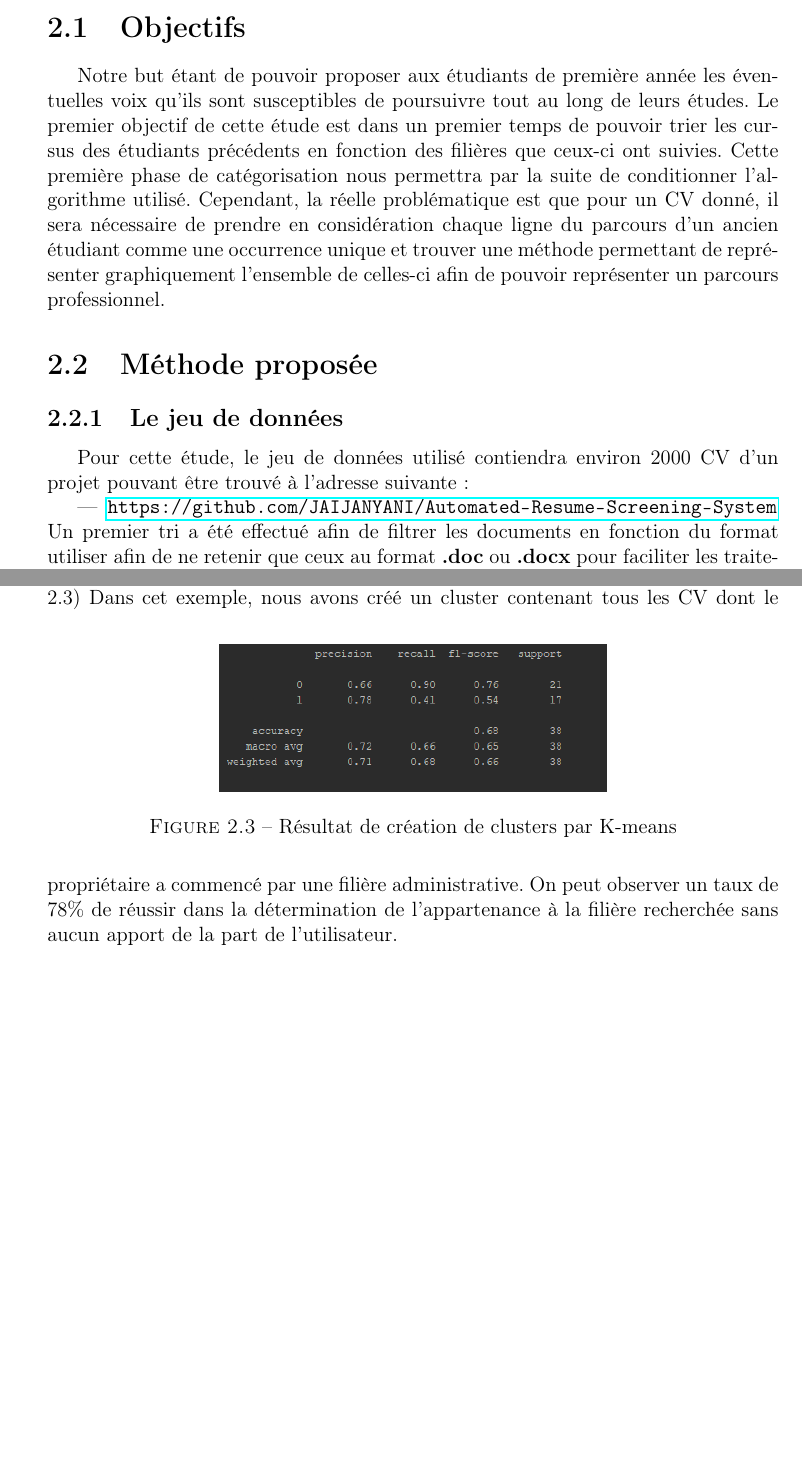
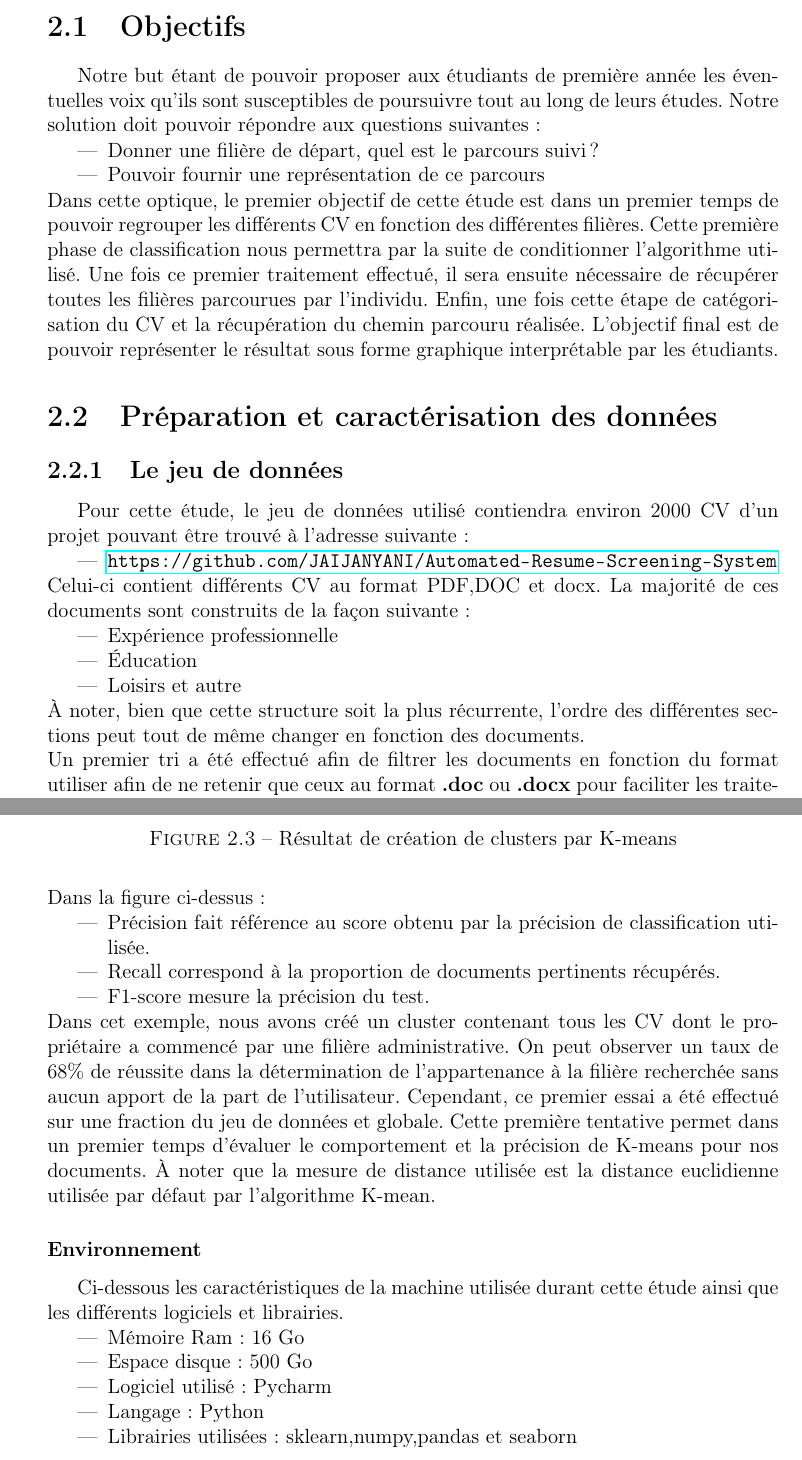
Before and after one commit to MichanolNathan/Memoire, a LaTeX document (memoire.tex, which reads Implementation.tex): two parts of pages 27 and 29 of 33 before the commit and two parts of pages 27 and 30 of 33 after it, joined at a grey line, cut so that both start at the same text, the shorter picture padded with empty space. Compiled offline with pdfLaTeX.

Commit message:
Prise en compte des remarques pour la partie implementation, corrections des fautes sur les deux parties

```diff
--- a/Implementation.tex
+++ b/Implementation.tex
@@ -4,14 +4,24 @@
 
 \section{Objectifs}
 
-Notre but étant de pouvoir proposer aux étudiants de première année les éventuelles voix qu'ils sont susceptibles de poursuivre tout au long de leurs études. Le premier objectif de cette étude est dans un premier temps de pouvoir trier les cursus des étudiants précédents en fonction des filières que ceux-ci ont suivies. Cette première phase de catégorisation nous permettra par la suite de conditionner l'algorithme utilisé. Cependant, la réelle problématique est que pour un CV donné, il sera nécessaire de prendre en considération chaque ligne du parcours d'un ancien étudiant comme une occurrence unique et trouver une méthode permettant de représenter graphiquement l'ensemble de celles-ci afin de pouvoir représenter un parcours professionnel.
+Notre but étant de pouvoir proposer aux étudiants de première année les éventuelles voix qu'ils sont susceptibles de poursuivre tout au long de leurs études. Notre solution doit pouvoir répondre aux questions suivantes : \begin{itemize}
+\item Donner une filière de départ, quel est le parcours suivi ?
+\item Pouvoir fournir une représentation de ce parcours
+\end{itemize}
+Dans cette optique, le premier objectif de cette étude est dans un premier temps de pouvoir regrouper les différents CV en fonction des différentes filières. Cette première phase de classification nous permettra par la suite de conditionner l'algorithme utilisé. Une fois ce premier traitement effectué, il sera ensuite nécessaire de récupérer toutes les filières parcourues par l'individu. Enfin, une fois cette étape de catégorisation du CV et la récupération du chemin parcouru réalisée. L'objectif final est de pouvoir représenter le résultat sous forme graphique interprétable par les étudiants.
 
-\section{Méthode proposée}
+\section{Préparation et caractérisation des données}
 
 \subsection{Le jeu de données}
 
 Pour cette étude, le jeu de données utilisé contiendra environ 2000 CV  d'un projet pouvant être trouvé à l'adresse suivante : \begin{itemize}
 \item \url{https://github.com/JAIJANYANI/Automated-Resume-Screening-System}
 \end{itemize}
-Un premier tri a été effectué afin de filtrer les documents en fonction du format utiliser afin de ne retenir que ceux au format \textbf{.doc} ou \textbf{.docx} pour faciliter les traitements visant ensuite à les classifier. En outre, ce premier tri permettra par la suite de minimiser la charge de calcul afin que les étapes de traitement et d'analyse ne soient pas impactées par un temps de traitement trop important. À noter que bien que cette première étape de tri aurait pu être réalisée de façon manuelle, l'objectif final étant de proposer cette solution sous la forme d'un programme, il est plus intéressant que cette phase de tri puisse s'effectuer de façon automatique une fois le jeu de données fourni.
+Celui-ci contient différents CV au format PDF,DOC et docx. La majorité de ces documents sont construits de la façon suivante : \begin{itemize}
+\item Expérience professionnelle
+\item Éducation
+\item Loisirs et autre
+\end{itemize}
+À noter, bien que cette structure soit la plus récurrente, l'ordre des différentes sections peut tout de même changer en fonction des documents.\\
+Un premier tri a été effectué afin de filtrer les documents en fonction du format utiliser afin de ne retenir que ceux au format \textbf{.doc} ou \textbf{.docx} pour faciliter les traitements visant ensuite à les classifier. En outre, ce premier tri permettra par la suite de minimiser la charge de calcul afin que les étapes de traitement et d'analyse ne soient pas impactées par un temps de traitement trop important. À noter que bien que cette première étape de tri puisse être réalisée de façon manuelle. L'objectif final étant de proposer cette solution sous la forme d'un programme, il est plus intéressant que cette phase de tri puisse s'effectuer de façon automatique une fois le jeu de données fourni.
 
@@ -41,8 +52,23 @@ Une fois cette première étape exécutée, il est alors possible d'utiliser K-m
 	\begin{figure}[h!]
 		\centerline{\includegraphics[scale=0.7]{img/result_kmeans.png}}
 		\caption{Résultat de création de clusters par K-means}
-	\end{figure}
-Dans cet exemple, nous avons créé un cluster contenant tous les CV dont le propriétaire a commencé par une filière administrative. On peut observer un taux de 78\% de réussir dans la détermination de l'appartenance à la filière recherchée sans aucun apport de la part de l'utilisateur.
+	\end{figure}\\
+Dans la figure ci-dessus : \begin{itemize}
+\item Précision fait référence au score obtenu par la précision de classification utilisée.
+\item Recall correspond à la proportion de documents pertinents récupérés.
+\item F1-score mesure la précision du test.
+\end{itemize}
+Dans cet exemple, nous avons créé un cluster contenant tous les CV dont le propriétaire a commencé par une filière administrative. On peut observer un taux de 68\% de réussite dans la détermination de l'appartenance à la filière recherchée sans aucun apport de la part de l'utilisateur. Cependant, ce premier essai a été effectué sur une fraction du jeu de données et globale. Cette première tentative permet dans un premier temps d'évaluer le comportement et la précision de K-means pour nos documents. À noter que la mesure de distance utilisée est la distance euclidienne utilisée par défaut par l'algorithme K-mean.
+\subsubsection{Environnement}
+Ci-dessous les caractéristiques de la machine utilisée durant cette étude ainsi que les différents logiciels et librairies.
+\begin{itemize}
+\item Mémoire Ram : 16 Go
+\item Espace disque : 500 Go
+\item Logiciel utilisé : Pycharm
+\item Langage : Python
+\item Librairies utilisées : sklearn,numpy,pandas et seaborn
+\end{itemize}
+\newpage
 \subsection{Problématiques restantes}
 Nous avons pu voir qu’il existe une multitude de méthodes applicables afin d’ordonner nos données, cependant la première problématique rencontrée pour cette implémentation a été le parsing des CV. Il est en effet possible de récupérer aisément les mots clés recherchés tels que « Sales » ou encore « Law » comme filière universitaire ou secteur d’activité professionnelle. La difficulté vient toutefois du fait qu’il est nécessaire de différencier dans quelle rubrique du CV, dans notre cas « Education » ou « Work experience » ces mots apparaissent. Ce type de découpage de document est en général utilisé par les services de recrutement d’entreprise lorsqu’un recruteur cherche un profil en fonction de mots clés ce qui fait que ces solutions sont propriétaires. Un projet open source disponible à l’adresse suivante :
 \begin{itemize}
```
Also changed, not shown: etat_art.tex (+12 -12 lines), memoire.tex (+0 -1 lines), Implementation.pdf, etat_art.pdf, img/result_kmeans.PNG, memoire.pdf, Implementation.tex (19 more changed lines), 12 other files.
